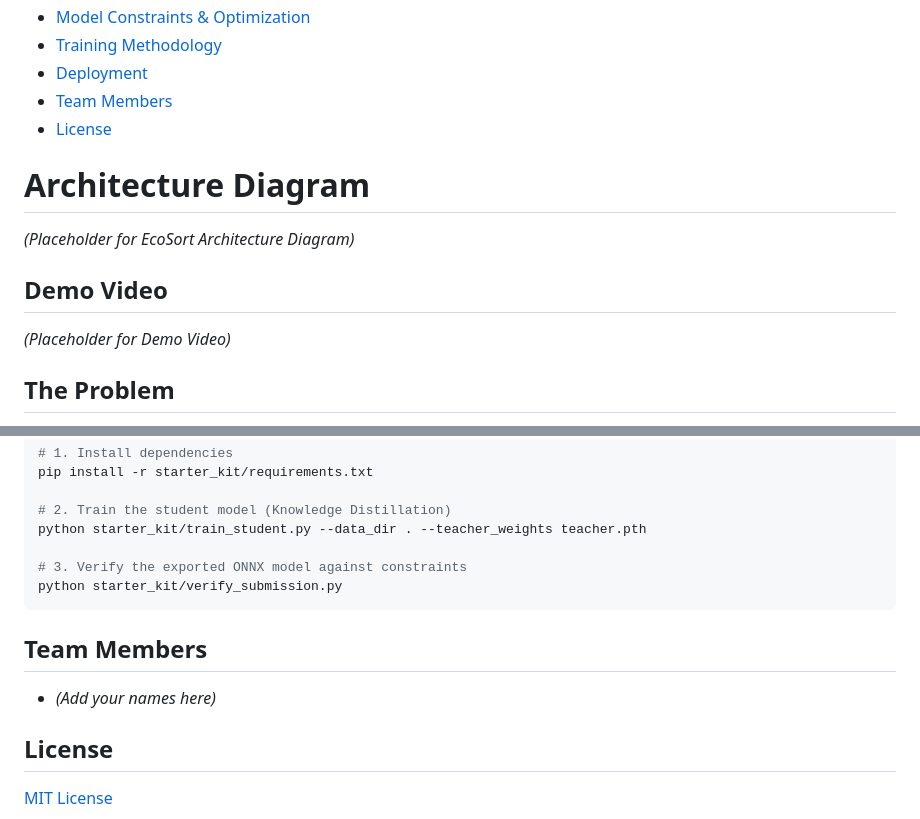
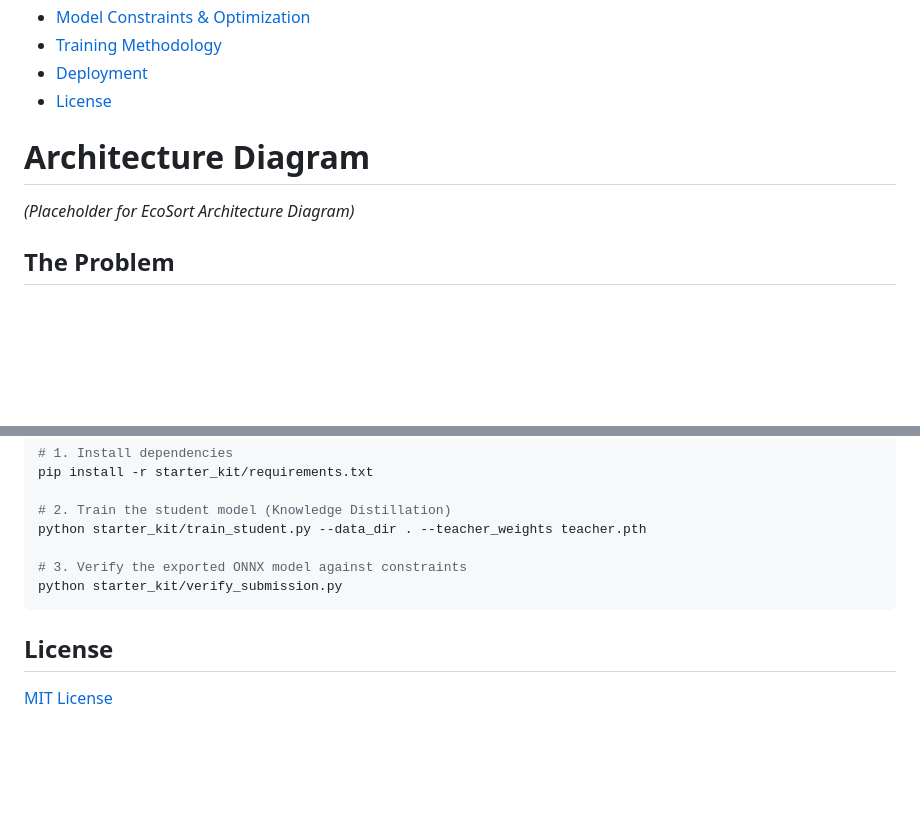
Before and after one commit to Omega131/EcoSort, a Markdown page: README.md, 2 parts joined by grey strips. GitHub-like rendering; folded sections open; blank space fills up the shorter version.

Commit message:
Remove Team Members and Demo Video sections

````diff
--- a/README.md
+++ b/README.md
@@ -11,7 +11,6 @@
 - [Model Constraints & Optimization](#model-constraints--optimization)
 - [Training Methodology](#training-methodology)
 - [Deployment](#deployment)
-- [Team Members](#team-members)
 - [License](#license)
 
 </details>
@@ -19,10 +18,6 @@
 # Architecture Diagram
 
 *(Placeholder for EcoSort Architecture Diagram)*
-
-## Demo Video
-
-*(Placeholder for Demo Video)*
 
 ## The Problem
 
@@ -79,10 +74,6 @@ python starter_kit/train_student.py --data_dir . --teacher_weights teacher.pth
 python starter_kit/verify_submission.py
 ```
 
-## Team Members
-
-- *(Add your names here)*
-
 ## License
 
 [MIT License](LICENSE)
````
